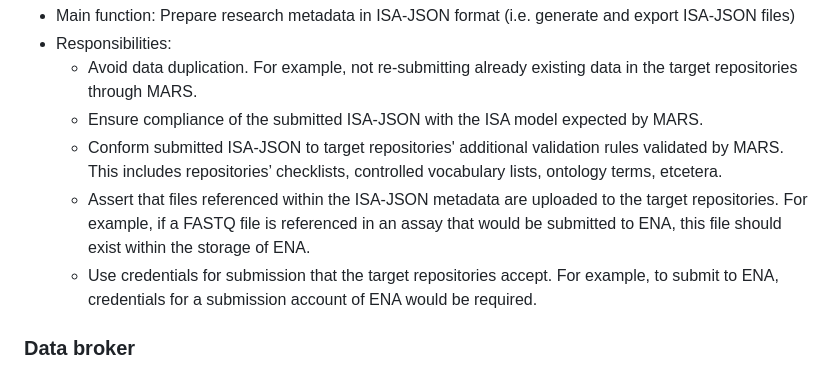
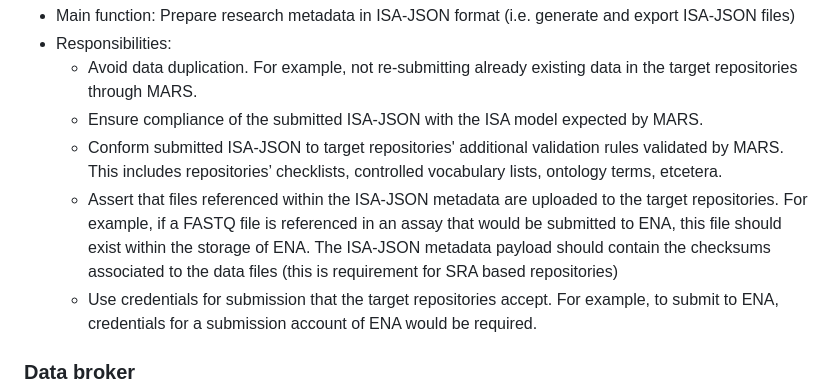
Before and after one commit to elixir-europe/MARS, a Markdown page: 27/mars_documentation.md, the part around the change. Drawn GitHub-style.

Commit message:
Update 27/mars_documentation.md
Co-authored-by: Philippe Rocca-Serra <proccaserra@gmail.com>

```diff
--- a/27/mars_documentation.md
+++ b/27/mars_documentation.md
@@ -17,7 +17,7 @@ This role includes any source of ISA-JSON files containing the metadata of multi
   * Avoid data duplication. For example, not re-submitting already existing data in the target repositories through MARS.
   * Ensure compliance of the submitted ISA-JSON with the ISA model expected by MARS.
   * Conform submitted ISA-JSON to target repositories' additional validation rules validated by MARS. This includes repositories’ checklists, controlled vocabulary lists, ontology terms, etcetera.
-  * Assert that files referenced within the ISA-JSON metadata are uploaded to the target repositories. For example, if a FASTQ file is referenced in an assay that would be submitted to ENA, this file should exist within the storage of ENA.
+  * Assert that files referenced within the ISA-JSON metadata are uploaded to the target repositories. For example, if a FASTQ file is referenced in an assay that would be submitted to ENA, this file should exist within the storage of ENA. The ISA-JSON metadata payload should contain the checksums associated to the data files (this is requirement for SRA based repositories)
   * Use credentials for submission that the target repositories accept. For example, to submit to ENA, credentials for a submission account of ENA would be required.
 
 ### Data broker
```
